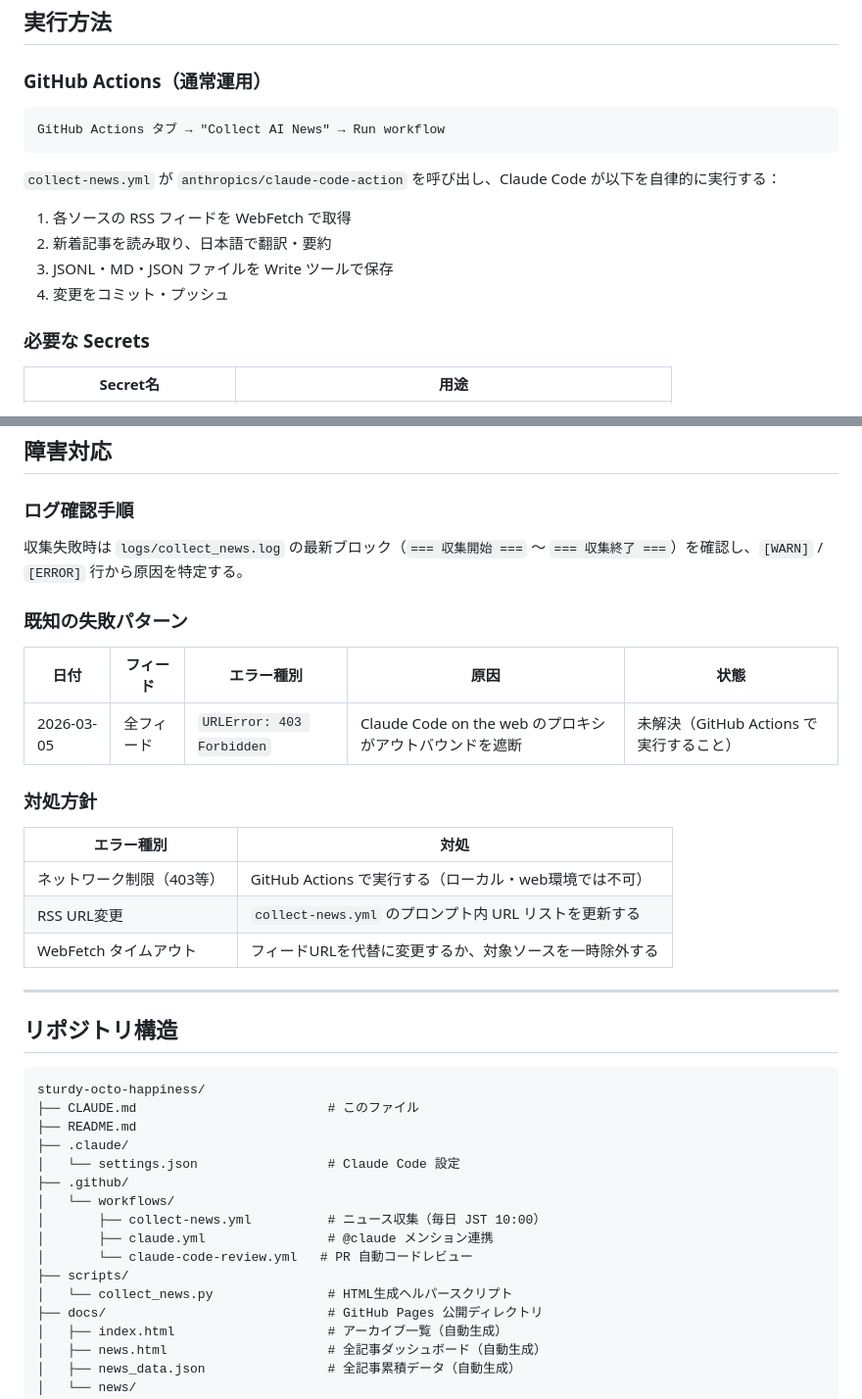
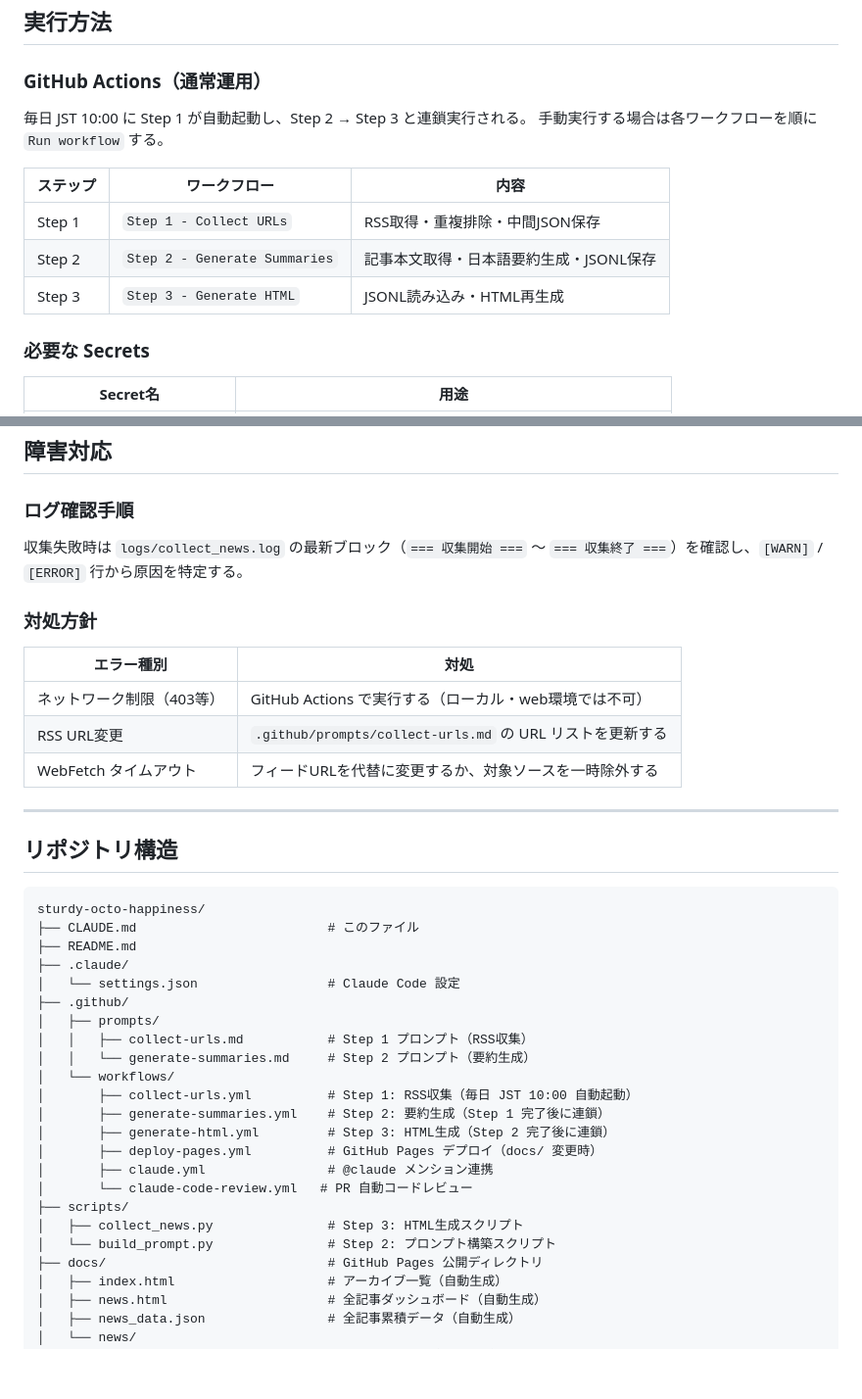
Before and after one commit to zakihir0/sturdy-octo-happiness, a Markdown page: CLAUDE.md, 2 parts joined by grey strips. Shown at 98% size. Rendered like a GitHub page; blank space fills up the shorter version.

Commit message:
docs: CLAUDE.md を現在の3ステップ構成に更新
- 実行方法: collect-news.yml → 3ステップワークフロー構成に刷新
- 障害対応: 古い日付付き既知パターン行を削除、RSS URL変更の参照先を修正
- リポジトリ構造: .github/prompts/ を追加、全ワークフローファイルを明記

https://claude.ai/code/session_015L5VAqGnGEpazU6Pr5BsVW

````diff
--- a/CLAUDE.md
+++ b/CLAUDE.md
@@ -97,15 +97,14 @@
 
 ### GitHub Actions（通常運用）
 
-```
-GitHub Actions タブ → "Collect AI News" → Run workflow
-```
+毎日 JST 10:00 に Step 1 が自動起動し、Step 2 → Step 3 と連鎖実行される。
+手動実行する場合は各ワークフローを順に `Run workflow` する。
 
-`collect-news.yml` が `anthropics/claude-code-action` を呼び出し、Claude Code が以下を自律的に実行する：
-1. 各ソースの RSS フィードを WebFetch で取得
-2. 新着記事を読み取り、日本語で翻訳・要約
-3. JSONL・MD・JSON ファイルを Write ツールで保存
-4. 変更をコミット・プッシュ
+| ステップ | ワークフロー | 内容 |
+|----------|------------|------|
+| Step 1 | `Step 1 - Collect URLs` | RSS取得・重複排除・中間JSON保存 |
+| Step 2 | `Step 2 - Generate Summaries` | 記事本文取得・日本語要約生成・JSONL保存 |
+| Step 3 | `Step 3 - Generate HTML` | JSONL読み込み・HTML再生成 |
 
 ### 必要な Secrets
 
@@ -121,18 +120,12 @@ GitHub Actions タブ → "Collect AI News" → Run workflow
 
 収集失敗時は `logs/collect_news.log` の最新ブロック（`=== 収集開始 ===` 〜 `=== 収集終了 ===`）を確認し、`[WARN]` / `[ERROR]` 行から原因を特定する。
 
-### 既知の失敗パターン
-
-| 日付 | フィード | エラー種別 | 原因 | 状態 |
-|------|---------|-----------|------|------|
-| 2026-03-05 | 全フィード | `URLError: 403 Forbidden` | Claude Code on the web のプロキシがアウトバウンドを遮断 | 未解決（GitHub Actions で実行すること） |
-
 ### 対処方針
 
 | エラー種別 | 対処 |
 |-----------|------|
 | ネットワーク制限（403等） | GitHub Actions で実行する（ローカル・web環境では不可） |
-| RSS URL変更 | `collect-news.yml` のプロンプト内 URL リストを更新する |
+| RSS URL変更 | `.github/prompts/collect-urls.md` の URL リストを更新する |
 | WebFetch タイムアウト | フィードURLを代替に変更するか、対象ソースを一時除外する |
 
 ---
@@ -146,12 +139,19 @@ sturdy-octo-happiness/
 ├── .claude/
 │   └── settings.json                 # Claude Code 設定
 ├── .github/
+│   ├── prompts/
+│   │   ├── collect-urls.md           # Step 1 プロンプト（RSS収集）
+│   │   └── generate-summaries.md     # Step 2 プロンプト（要約生成）
 │   └── workflows/
-│       ├── collect-news.yml          # ニュース収集（毎日 JST 10:00）
+│       ├── collect-urls.yml          # Step 1: RSS収集（毎日 JST 10:00 自動起動）
+│       ├── generate-summaries.yml    # Step 2: 要約生成（Step 1 完了後に連鎖）
+│       ├── generate-html.yml         # Step 3: HTML生成（Step 2 完了後に連鎖）
+│       ├── deploy-pages.yml          # GitHub Pages デプロイ（docs/ 変更時）
 │       ├── claude.yml                # @claude メンション連携
 │       └── claude-code-review.yml   # PR 自動コードレビュー
 ├── scripts/
-│   └── collect_news.py               # HTML生成ヘルパースクリプト
+│   ├── collect_news.py               # Step 3: HTML生成スクリプト
+│   └── build_prompt.py               # Step 2: プロンプト構築スクリプト
 ├── docs/                             # GitHub Pages 公開ディレクトリ
 │   ├── index.html                    # アーカイブ一覧（自動生成）
 │   ├── news.html                     # 全記事ダッシュボード（自動生成）
````
